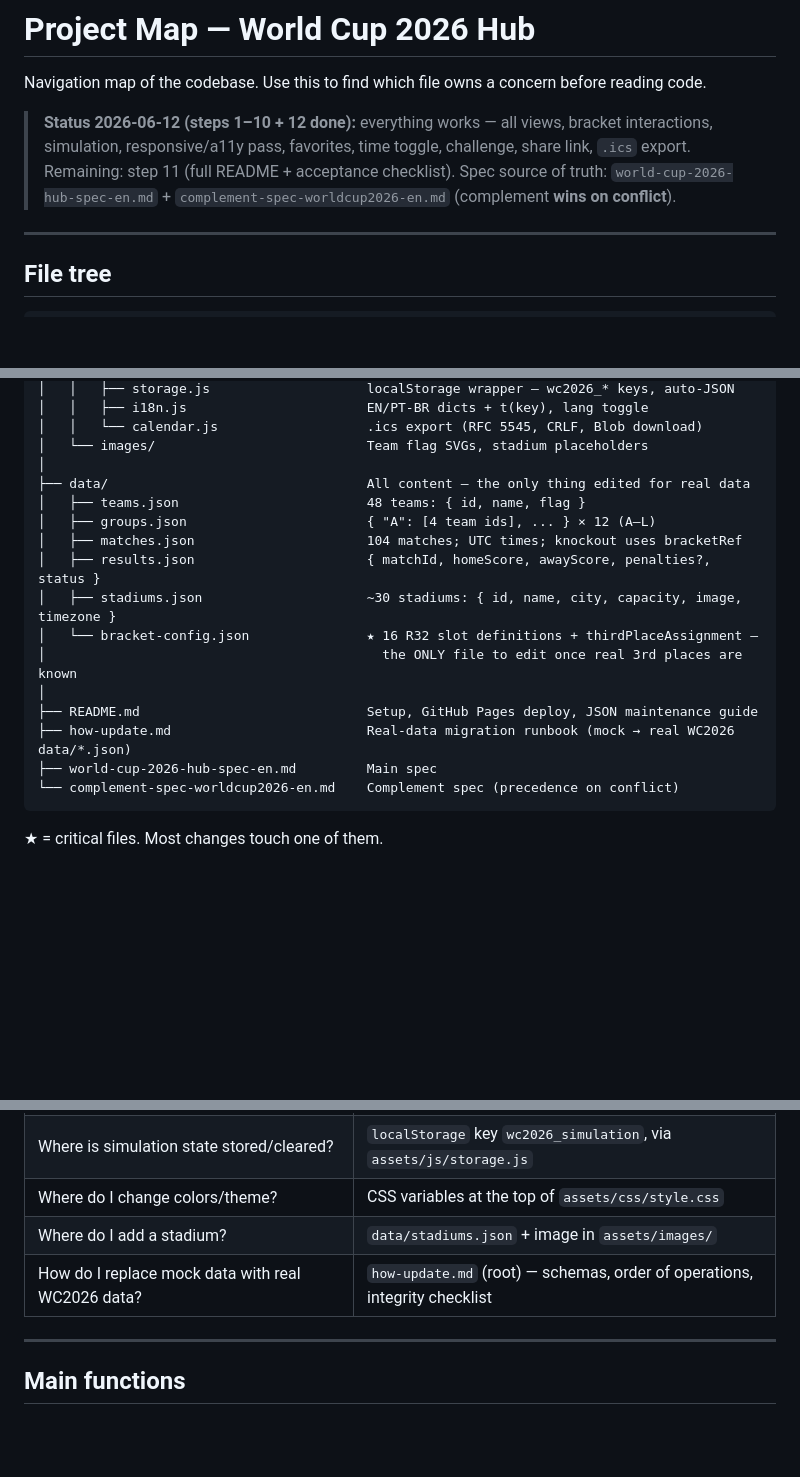
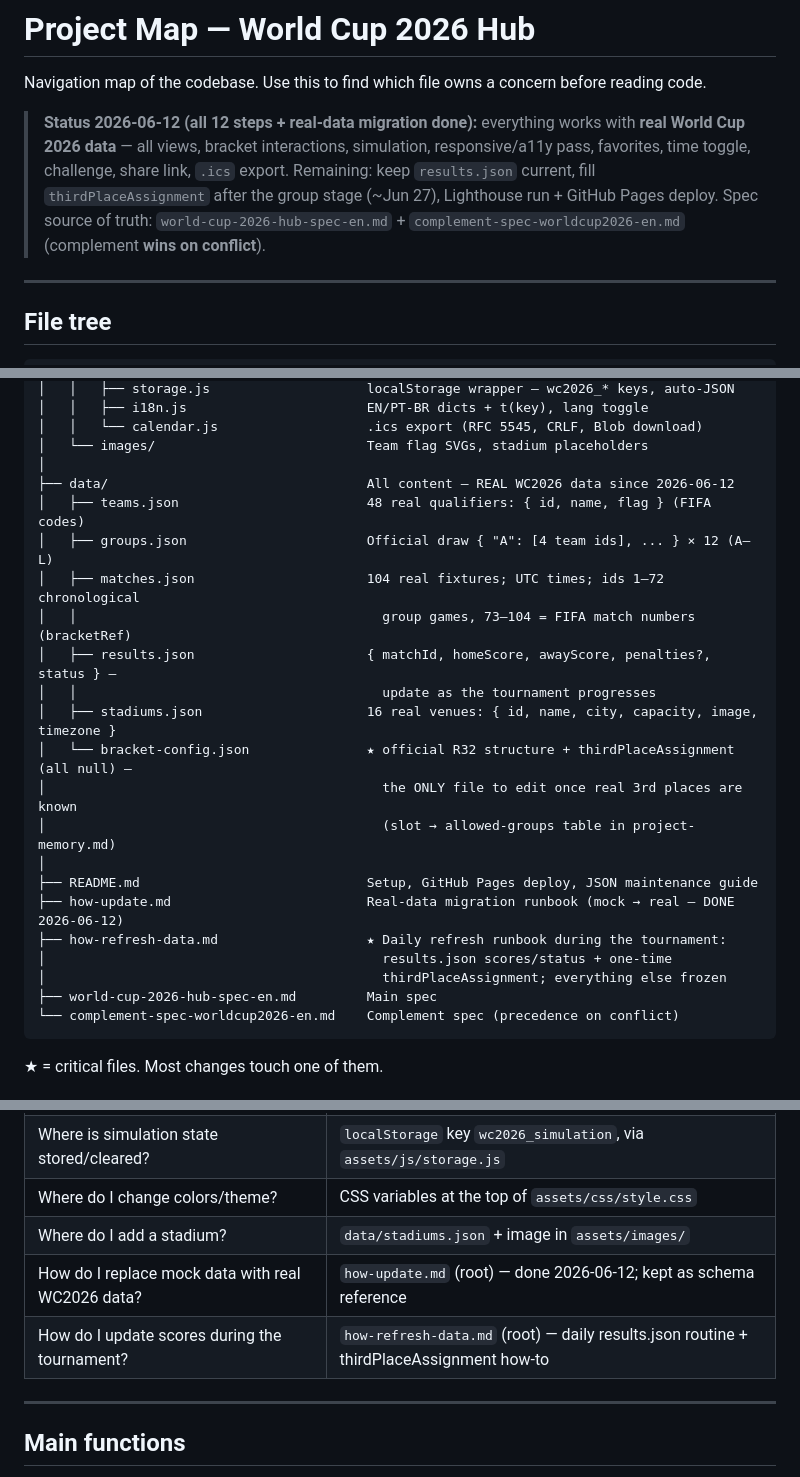
Before and after one commit to LucasKalil-Programador/world-2026-hub, a Markdown page: .agents/project-map.md, 3 parts joined by grey strips. Rendered like a GitHub page; blank space fills up the shorter version.

````diff
--- a/.agents/project-map.md
+++ b/.agents/project-map.md
@@ -2,7 +2,7 @@
 
 Navigation map of the codebase. Use this to find which file owns a concern before reading code.
 
-> **Status 2026-06-12 (steps 1–10 + 12 done):** everything works — all views, bracket interactions, simulation, responsive/a11y pass, favorites, time toggle, challenge, share link, `.ics` export. Remaining: step 11 (full README + acceptance checklist). Spec source of truth: `world-cup-2026-hub-spec-en.md` + `complement-spec-worldcup2026-en.md` (complement **wins on conflict**).
+> **Status 2026-06-12 (all 12 steps + real-data migration done):** everything works with **real World Cup 2026 data** — all views, bracket interactions, simulation, responsive/a11y pass, favorites, time toggle, challenge, share link, `.ics` export. Remaining: keep `results.json` current, fill `thirdPlaceAssignment` after the group stage (~Jun 27), Lighthouse run + GitHub Pages deploy. Spec source of truth: `world-cup-2026-hub-spec-en.md` + `complement-spec-worldcup2026-en.md` (complement **wins on conflict**).
 
 ---
 
@@ -41,17 +41,23 @@ worldcup2026/
 │   │   └── calendar.js                   .ics export (RFC 5545, CRLF, Blob download)
 │   └── images/                           Team flag SVGs, stadium placeholders
 │
-├── data/                                 All content — the only thing edited for real data
-│   ├── teams.json                        48 teams: { id, name, flag }
-│   ├── groups.json                       { "A": [4 team ids], ... } × 12 (A–L)
-│   ├── matches.json                      104 matches; UTC times; knockout uses bracketRef
-│   ├── results.json                      { matchId, homeScore, awayScore, penalties?, status }
-│   ├── stadiums.json                     ~30 stadiums: { id, name, city, capacity, image, timezone }
-│   └── bracket-config.json               ★ 16 R32 slot definitions + thirdPlaceAssignment —
+├── data/                                 All content — REAL WC2026 data since 2026-06-12
+│   ├── teams.json                        48 real qualifiers: { id, name, flag } (FIFA codes)
+│   ├── groups.json                       Official draw { "A": [4 team ids], ... } × 12 (A–L)
+│   ├── matches.json                      104 real fixtures; UTC times; ids 1–72 chronological
+│   │                                       group games, 73–104 = FIFA match numbers (bracketRef)
+│   ├── results.json                      { matchId, homeScore, awayScore, penalties?, status } —
+│   │                                       update as the tournament progresses
+│   ├── stadiums.json                     16 real venues: { id, name, city, capacity, image, timezone }
+│   └── bracket-config.json               ★ official R32 structure + thirdPlaceAssignment (all null) —
 │                                           the ONLY file to edit once real 3rd places are known
+│                                           (slot → allowed-groups table in project-memory.md)
 │
 ├── README.md                             Setup, GitHub Pages deploy, JSON maintenance guide
-├── how-update.md                         Real-data migration runbook (mock → real WC2026 data/*.json)
+├── how-update.md                         Real-data migration runbook (mock → real — DONE 2026-06-12)
+├── how-refresh-data.md                   ★ Daily refresh runbook during the tournament:
+│                                           results.json scores/status + one-time
+│                                           thirdPlaceAssignment; everything else frozen
 ├── world-cup-2026-hub-spec-en.md         Main spec
 └── complement-spec-worldcup2026-en.md    Complement spec (precedence on conflict)
 ```
@@ -123,7 +129,8 @@ matches.json time (UTC) ── formatMatchTime(match, stadium, mode)
 | Where is simulation state stored/cleared? | `localStorage` key `wc2026_simulation`, via `assets/js/storage.js` |
 | Where do I change colors/theme? | CSS variables at the top of `assets/css/style.css` |
 | Where do I add a stadium? | `data/stadiums.json` + image in `assets/images/` |
-| How do I replace mock data with real WC2026 data? | `how-update.md` (root) — schemas, order of operations, integrity checklist |
+| How do I replace mock data with real WC2026 data? | `how-update.md` (root) — done 2026-06-12; kept as schema reference |
+| How do I update scores during the tournament? | `how-refresh-data.md` (root) — daily results.json routine + thirdPlaceAssignment how-to |
 
 ---
 
````
Also changed, not shown: .agents/TODO.md (+4 -3 lines), .agents/project-memory.md (+24 -1 lines).
